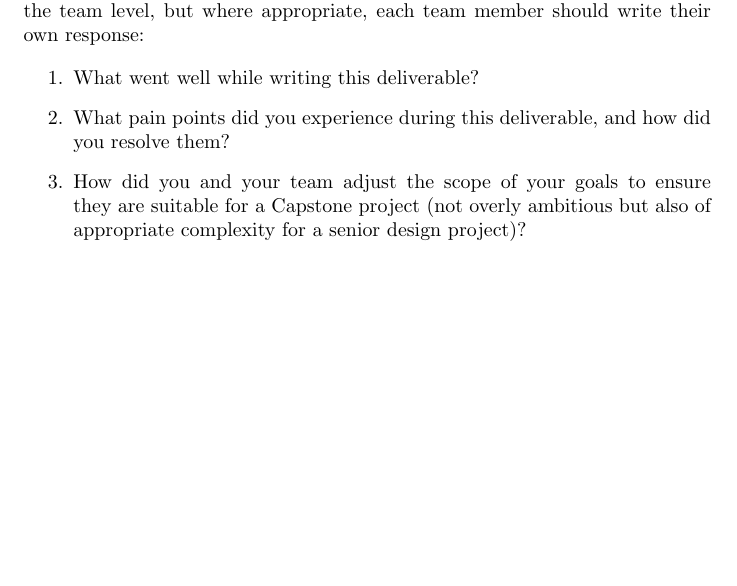
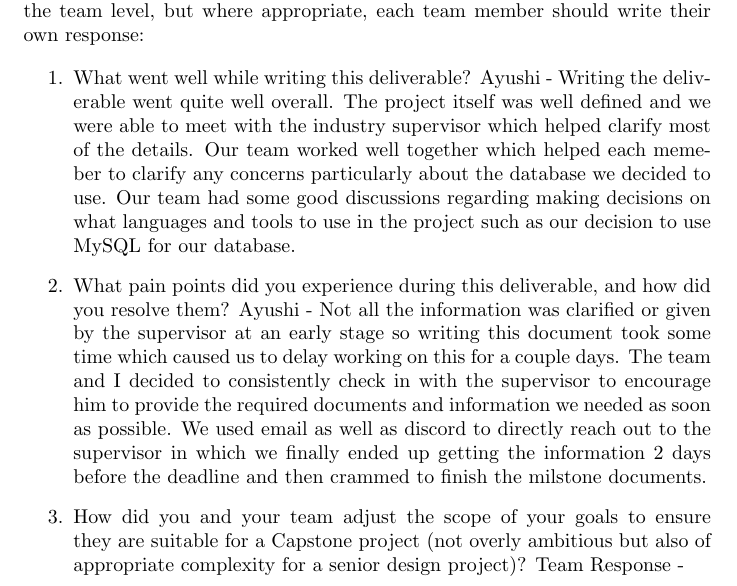
Before and after one commit to ssm-lab/capstone--source-code-optimizer, a LaTeX document (docs/ProblemStatementAndGoals/ProblemStatement.tex): part of page 3 of 3, cut so that both start at the same text, the shorter picture padded with empty space. Compiled offline with pdfLaTeX.

Commit message:
Finished Ayushi's Reflection for Problem Statement Document

```diff
--- a/docs/ProblemStatementAndGoals/ProblemStatement.tex
+++ b/docs/ProblemStatementAndGoals/ProblemStatement.tex
@@ -94,11 +94,21 @@ instructor, can be modified over the course of the term.}
 
 \begin{enumerate}
     \item What went well while writing this deliverable?
-    \item What pain points did you experience during this deliverable, and how
-    did you resolve them?
-    \item How did you and your team adjust the scope of your goals to ensure
-    they are suitable for a Capstone project (not overly ambitious but also of
+    Ayushi - Writing the deliverable went quite well overall. The project itself was well defined and we were able to meet with the
+    industry supervisor which helped clarify most of the details. Our team worked well together which helped each memeber to clarify
+    any concerns particularly about the database we decided to use. Our team had some good discussions regarding making decisions on
+    what languages and tools to use in the project such as our decision to use MySQL for our database.
+
+    \item What pain points did you experience during this deliverable, and how did you resolve them?
+    Ayushi - Not all the information was clarified or given by the supervisor at an early stage so writing this document took some
+    time which caused us to delay working on this for a couple days. The team and I decided to consistently check in with the supervisor
+    to encourage him to provide the required documents and information we needed as soon as possible. We used email as well as discord to
+    directly reach out to the supervisor in which we finally ended up getting the information 2 days before the deadline and then crammed to
+    finish the milstone documents.
+
+    \item How did you and your team adjust the scope of your goals to ensure they are suitable for a Capstone project (not overly ambitious but also of
     appropriate complexity for a senior design project)?
+    Team Response -
 \end{enumerate}
 
 \end{document}
```
